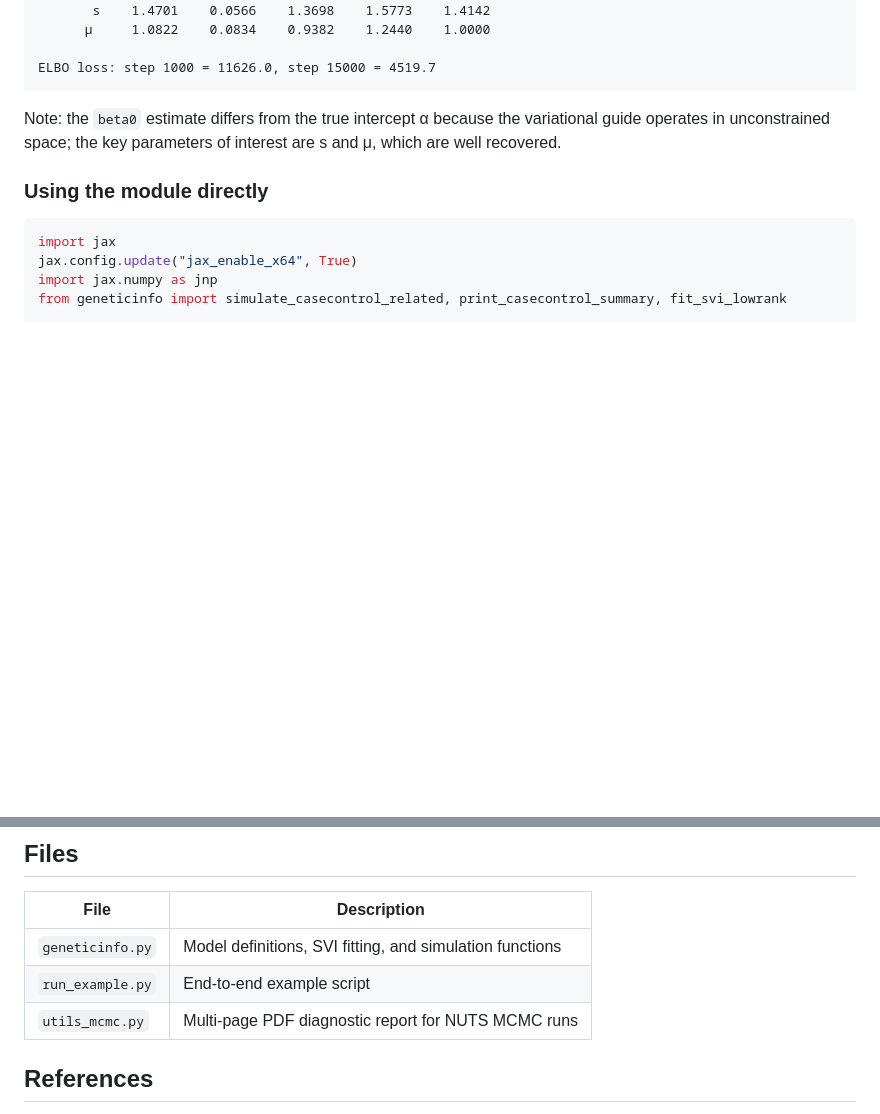
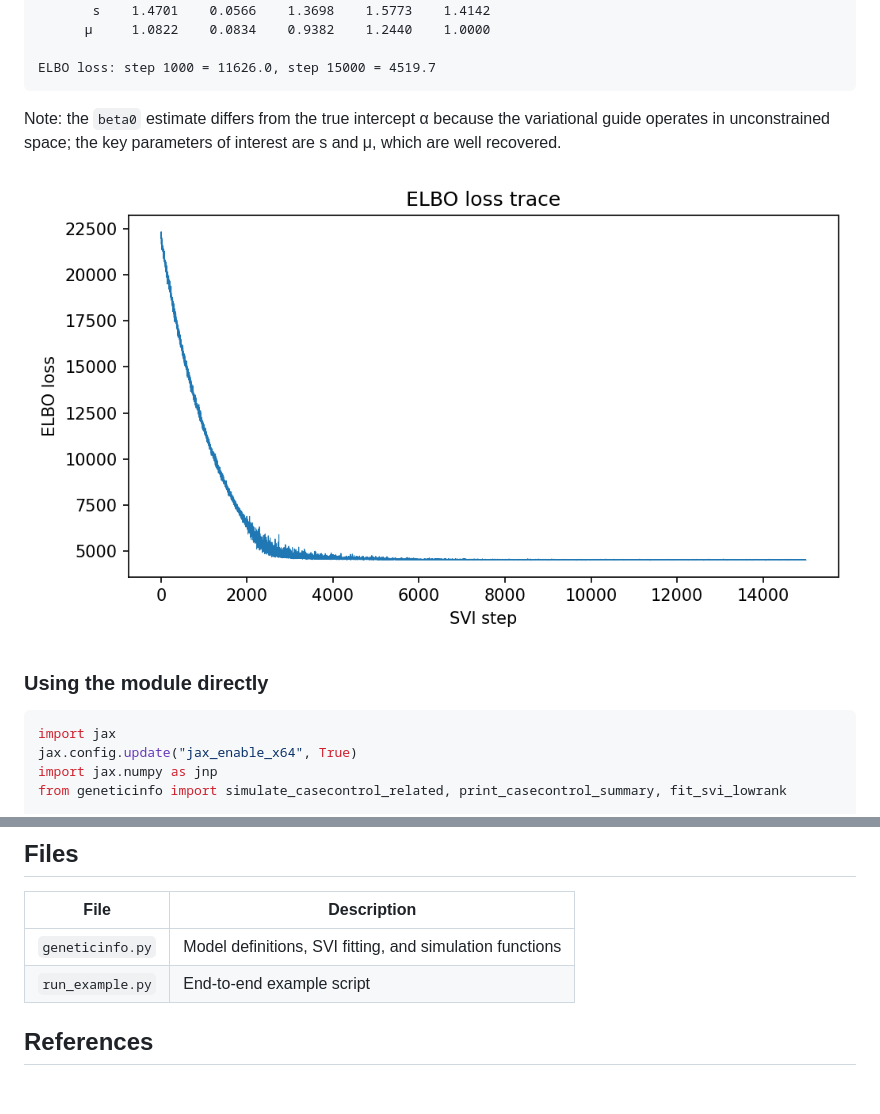
Before and after one commit to pmckeigue/geneticinfo, a Markdown page: README.md, 2 parts joined by grey strips. Rendered like a GitHub page; pictures changed too: elbo_trace.png (added); blank space fills up the shorter version.

````diff
--- a/README.md
+++ b/README.md
@@ -81,6 +81,8 @@ ELBO loss: step 1000 = 11626.0, step 15000 = 4519.7
 
 Note: the `beta0` estimate differs from the true intercept α because the variational guide operates in unconstrained space; the key parameters of interest are s and μ, which are well recovered.
 
+![ELBO loss trace](elbo_trace.png)
+
 ### Using the module directly
 
 ```python
@@ -106,7 +108,6 @@ result = fit_svi_lowrank(M, jnp.array(L), jnp.array(y, dtype=jnp.float64))
 |------|-------------|
 | `geneticinfo.py` | Model definitions, SVI fitting, and simulation functions |
 | `run_example.py` | End-to-end example script |
-| `utils_mcmc.py` | Multi-page PDF diagnostic report for NUTS MCMC runs |
 
 ## References
 
````
Also changed, not shown: 2 other files.
